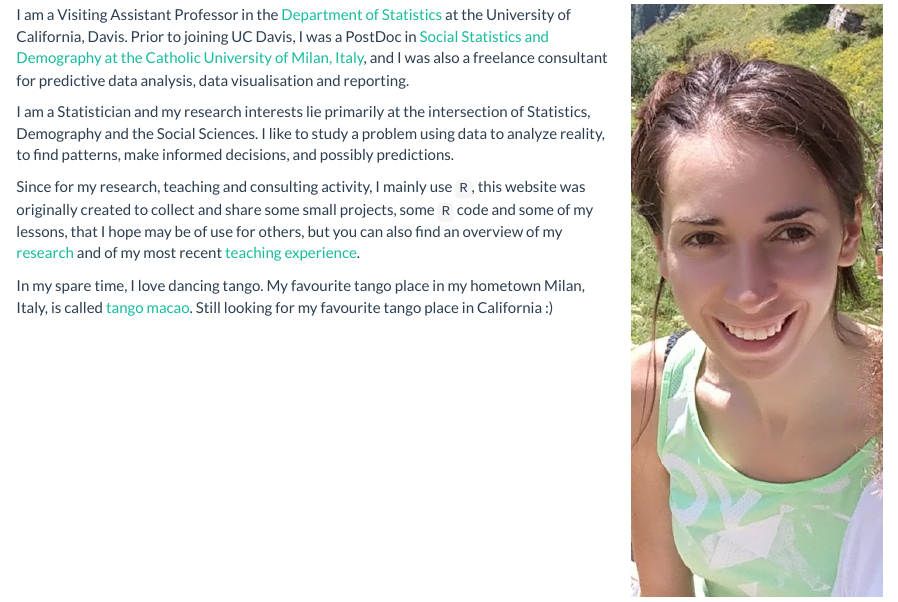
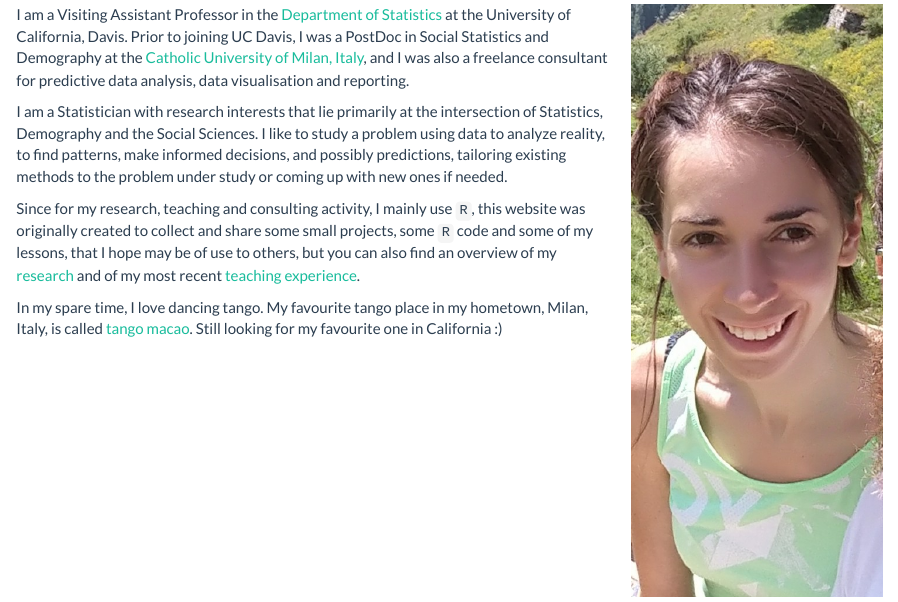
Before and after one commit to emanuelaf/emanuelaf.github.io, an R Markdown document (index.Rmd): the page in a window 1100 px wide, from 130 px down. The pictures show the output file index.html that the author committed with the source, opened offline; library style sheets and scripts come from the installed R packages.

Commit message:
minor changes

```diff
--- a/index.Rmd
+++ b/index.Rmd
@@ -5,16 +5,16 @@ title: "Emanuela Furfaro"
 <div class = "row">
 <div class = "col-md-8">
 
-I am a Visiting Assistant Professor in the [Department of Statistics](https://statistics.ucdavis.edu/) at the University of California, Davis. Prior to joining UC Davis, I was a PostDoc in [Social Statistics and Demography at the Catholic University of Milan, Italy](https://docenti.unicatt.it/ppd2/en/docenti/59462/emanuela-furfaro/didattica), and I was also a freelance consultant for predictive data analysis, data visualisation and reporting.
+I am a Visiting Assistant Professor in the [Department of Statistics](https://statistics.ucdavis.edu/) at the University of California, Davis. Prior to joining UC Davis, I was a PostDoc in Social Statistics and Demography at the [Catholic University of Milan, Italy](https://docenti.unicatt.it/ppd2/en/docenti/59462/emanuela-furfaro/didattica), and I was also a freelance consultant for predictive data analysis, data visualisation and reporting.
 
 
-I am a Statistician and my research interests lie primarily at the intersection of Statistics, Demography and the Social Sciences. I like to study a problem using data to analyze reality, to find patterns, make informed decisions, and possibly predictions.
+I am a Statistician with research interests that lie primarily at the intersection of Statistics, Demography and the Social Sciences. I like to study a problem using data to analyze reality, to find patterns, make informed decisions, and possibly predictions, tailoring existing methods to the problem under study or coming up with new ones if needed.
 
 
-Since for my research, teaching and consulting activity, I mainly use `R`, this website was originally created to collect and share some small projects, some `R` code and some of my lessons, that I hope may be of use for others, but you can also find an overview of my [research](research.html) and of my most recent [teaching experience](research.html).
+Since for my research, teaching and consulting activity, I mainly use `R`, this website was originally created to collect and share some small projects, some `R` code and some of my lessons, that I hope may be of use to others, but you can also find an overview of my [research](research.html) and of my most recent [teaching experience](research.html).
 
 
-In my spare time, I love dancing tango. My favourite tango place in my hometown Milan, Italy, is called [tango macao](http://www.macaomilano.org/spip.php?rubrique22). Still looking for my favourite tango place in California :)
+In my spare time, I love dancing tango. My favourite tango place in my hometown, Milan, Italy, is called [tango macao](http://www.macaomilano.org/spip.php?rubrique22). Still looking for my favourite one in California :)
 
 </div>
 
```
Also changed, not shown: teaching.Rmd (+1 -6 lines), index.html, teaching.html.
